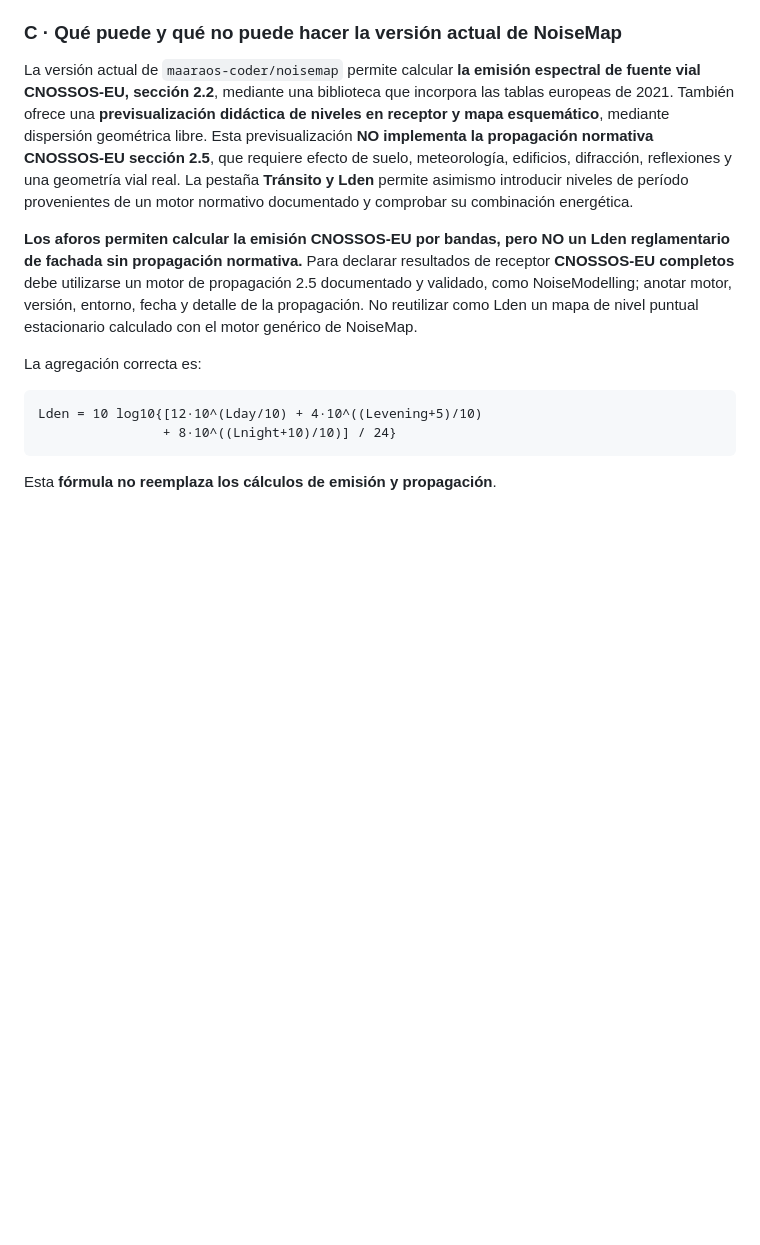
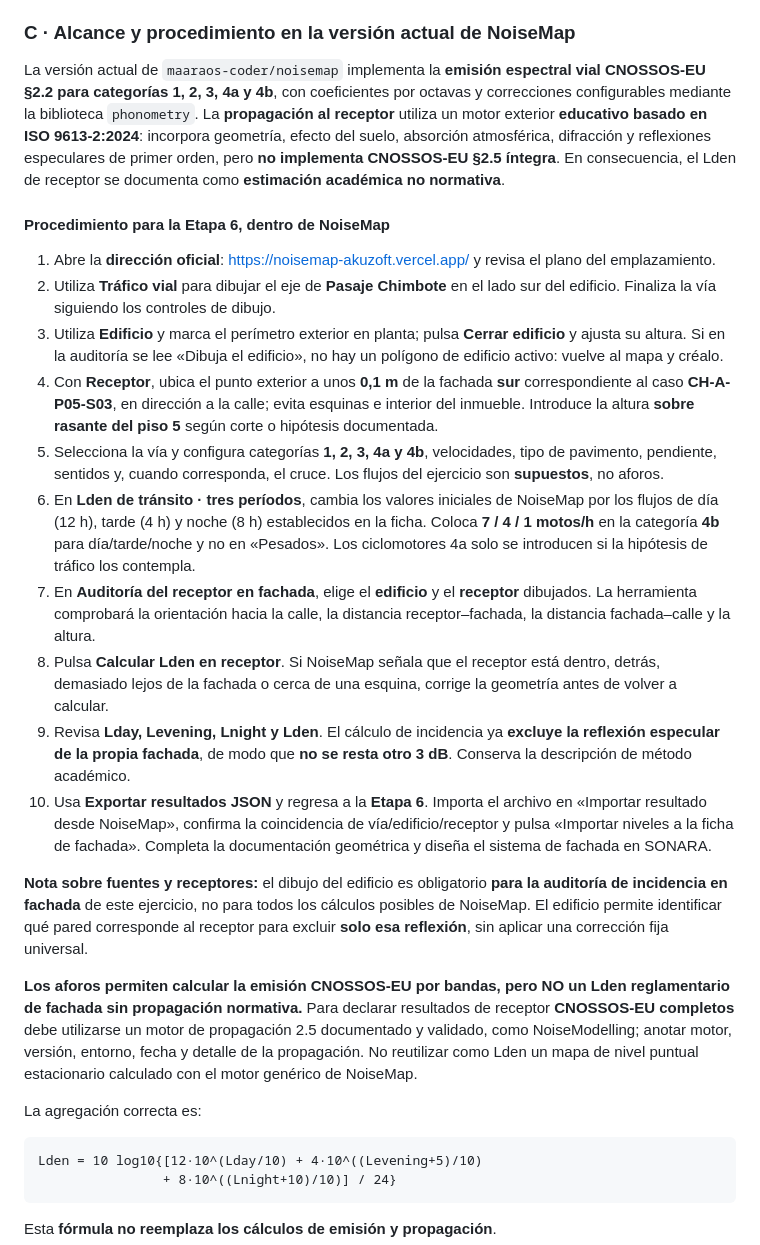
Before and after one commit to maaraos-coder/lab-aereo-clase-1-refactor, a Markdown page: docs/curso5_lab2_chimbote_trafico_lden_alumno.md, the part around the change. Drawn GitHub-style; blank space fills up the shorter version.

Commit message:
Synchronize Stage 6 student traffic annex with 10-step building/facade/receiver NoiseMap workflow

```diff
--- a/docs/curso5_lab2_chimbote_trafico_lden_alumno.md
+++ b/docs/curso5_lab2_chimbote_trafico_lden_alumno.md
@@ -24,9 +24,24 @@ Los siguientes datos son **inventados para enseñanza, no aforos reales**. Cada
 - **Altura y distancia:** NO proporcionadas resueltas. Deben determinarse del expediente o documentarse como hipótesis docente antes de comparar resultados.
 - Modelar el eje vial, geometría real, suelo, edificios, reflexiones, meteorología y alturas conforme al alcance del motor que se utilice.
 
-### C · Qué puede y qué no puede hacer la versión actual de NoiseMap
+### C · Alcance y procedimiento en la versión actual de NoiseMap
 
-La versión actual de `maaraos-coder/noisemap` permite calcular **la emisión espectral de fuente vial CNOSSOS-EU, sección 2.2**, mediante una biblioteca que incorpora las tablas europeas de 2021. También ofrece una **previsualización didáctica de niveles en receptor y mapa esquemático**, mediante dispersión geométrica libre. Esta previsualización **NO implementa la propagación normativa CNOSSOS-EU sección 2.5**, que requiere efecto de suelo, meteorología, edificios, difracción, reflexiones y una geometría vial real. La pestaña **Tránsito y Lden** permite asimismo introducir niveles de período provenientes de un motor normativo documentado y comprobar su combinación energética.
+La versión actual de `maaraos-coder/noisemap` implementa la **emisión espectral vial CNOSSOS-EU §2.2 para categorías 1, 2, 3, 4a y 4b**, con coeficientes por octavas y correcciones configurables mediante la biblioteca `phonometry`. La **propagación al receptor** utiliza un motor exterior **educativo basado en ISO 9613-2:2024**: incorpora geometría, efecto del suelo, absorción atmosférica, difracción y reflexiones especulares de primer orden, pero **no implementa CNOSSOS-EU §2.5 íntegra**. En consecuencia, el Lden de receptor se documenta como **estimación académica no normativa**.
+
+#### Procedimiento para la Etapa 6, dentro de NoiseMap
+
+1. Abre la **dirección oficial**: https://noisemap-akuzoft.vercel.app/ y revisa el plano del emplazamiento.
+2. Utiliza **Tráfico vial** para dibujar el eje de **Pasaje Chimbote** en el lado sur del edificio. Finaliza la vía siguiendo los controles de dibujo.
+3. Utiliza **Edificio** y marca el perímetro exterior en planta; pulsa **Cerrar edificio** y ajusta su altura. Si en la auditoría se lee «Dibuja el edificio», no hay un polígono de edificio activo: vuelve al mapa y créalo.
+4. Con **Receptor**, ubica el punto exterior a unos **0,1 m** de la fachada **sur** correspondiente al caso **CH-A-P05-S03**, en dirección a la calle; evita esquinas e interior del inmueble. Introduce la altura **sobre rasante del piso 5** según corte o hipótesis documentada.
+5. Selecciona la vía y configura categorías **1, 2, 3, 4a y 4b**, velocidades, tipo de pavimento, pendiente, sentidos y, cuando corresponda, el cruce. Los flujos del ejercicio son **supuestos**, no aforos.
+6. En **Lden de tránsito · tres períodos**, cambia los valores iniciales de NoiseMap por los flujos de día (12 h), tarde (4 h) y noche (8 h) establecidos en la ficha. Coloca **7 / 4 / 1 motos/h** en la categoría **4b** para día/tarde/noche y no en «Pesados». Los ciclomotores 4a solo se introducen si la hipótesis de tráfico los contempla.
+7. En **Auditoría del receptor en fachada**, elige el **edificio** y el **receptor** dibujados. La herramienta comprobará la orientación hacia la calle, la distancia receptor–fachada, la distancia fachada–calle y la altura.
+8. Pulsa **Calcular Lden en receptor**. Si NoiseMap señala que el receptor está dentro, detrás, demasiado lejos de la fachada o cerca de una esquina, corrige la geometría antes de volver a calcular.
+9. Revisa **Lday, Levening, Lnight y Lden**. El cálculo de incidencia ya **excluye la reflexión especular de la propia fachada**, de modo que **no se resta otro 3 dB**. Conserva la descripción de método académico.
+10. Usa **Exportar resultados JSON** y regresa a la **Etapa 6**. Importa el archivo en «Importar resultado desde NoiseMap», confirma la coincidencia de vía/edificio/receptor y pulsa «Importar niveles a la ficha de fachada». Completa la documentación geométrica y diseña el sistema de fachada en SONARA.
+
+**Nota sobre fuentes y receptores:** el dibujo del edificio es obligatorio **para la auditoría de incidencia en fachada** de este ejercicio, no para todos los cálculos posibles de NoiseMap. El edificio permite identificar qué pared corresponde al receptor para excluir **solo esa reflexión**, sin aplicar una corrección fija universal.
 
 **Los aforos permiten calcular la emisión CNOSSOS-EU por bandas, pero NO un Lden reglamentario de fachada sin propagación normativa.** Para declarar resultados de receptor **CNOSSOS-EU completos** debe utilizarse un motor de propagación 2.5 documentado y validado, como NoiseModelling; anotar motor, versión, entorno, fecha y detalle de la propagación. No reutilizar como Lden un mapa de nivel puntual estacionario calculado con el motor genérico de NoiseMap.
 
```
